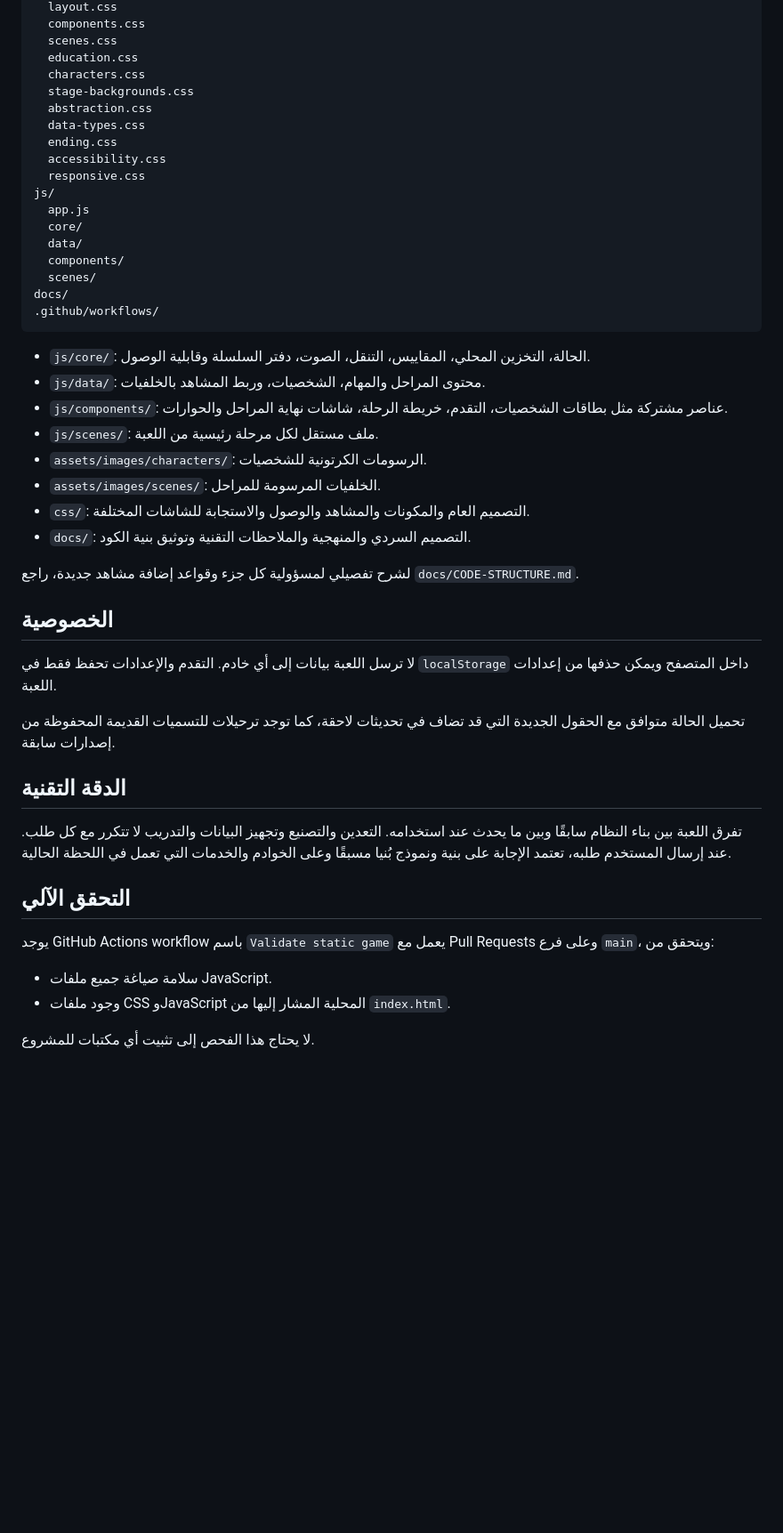
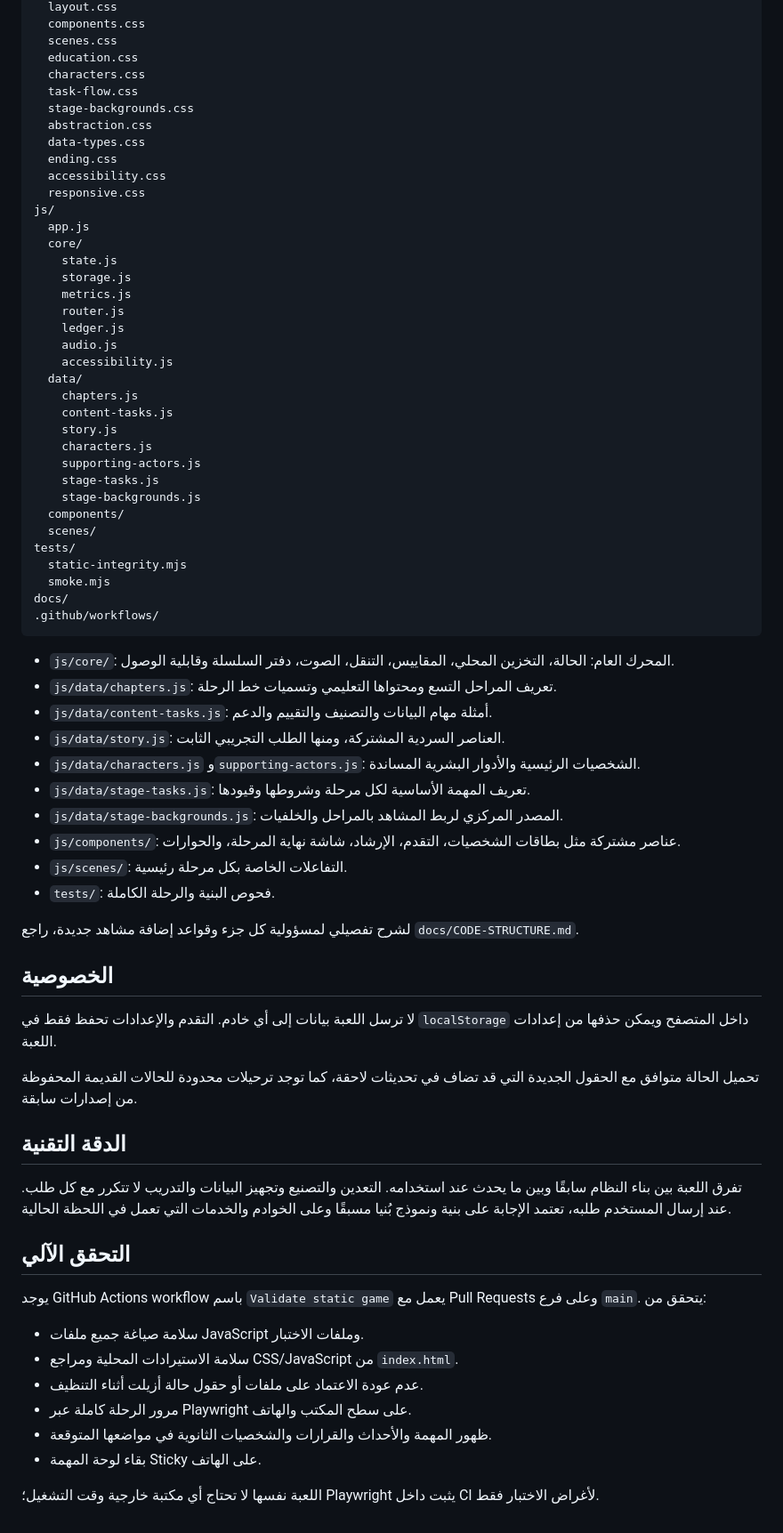
Before and after one commit to moeltaher/Behind-the-Answer, a Markdown page: README.md, the part around one of its changes. Shown at 89% size. GitHub-like rendering; blank space fills up the shorter version.

Commit message:
Update repository overview after codebase cleanup

````diff
--- a/README.md
+++ b/README.md
@@ -46,6 +40,7 @@ css/
   scenes.css
   education.css
   characters.css
+  task-flow.css
   stage-backgrounds.css
   abstraction.css
   data-types.css
@@ -55,21 +50,40 @@ css/
 js/
   app.js
   core/
+    state.js
+    storage.js
+    metrics.js
+    router.js
+    ledger.js
+    audio.js
+    accessibility.js
   data/
+    chapters.js
+    content-tasks.js
+    story.js
+    characters.js
+    supporting-actors.js
+    stage-tasks.js
+    stage-backgrounds.js
   components/
   scenes/
+tests/
+  static-integrity.mjs
+  smoke.mjs
 docs/
 .github/workflows/
 ```
 
-- `js/core/`: الحالة، التخزين المحلي، المقاييس، التنقل، الصوت، دفتر السلسلة وقابلية الوصول.
-- `js/data/`: محتوى المراحل والمهام، الشخصيات، وربط المشاهد بالخلفيات.
-- `js/components/`: عناصر مشتركة مثل بطاقات الشخصيات، التقدم، خريطة الرحلة، شاشات نهاية المراحل والحوارات.
-- `js/scenes/`: ملف مستقل لكل مرحلة رئيسية من اللعبة.
-- `assets/images/characters/`: الرسومات الكرتونية للشخصيات.
-- `assets/images/scenes/`: الخلفيات المرسومة للمراحل.
-- `css/`: التصميم العام والمكونات والمشاهد والوصول والاستجابة للشاشات المختلفة.
-- `docs/`: التصميم السردي والمنهجية والملاحظات التقنية وتوثيق بنية الكود.
+- `js/core/`: المحرك العام: الحالة، التخزين المحلي، المقاييس، التنقل، الصوت، دفتر السلسلة وقابلية الوصول.
+- `js/data/chapters.js`: تعريف المراحل التسع ومحتواها التعليمي وتسميات خط الرحلة.
+- `js/data/content-tasks.js`: أمثلة مهام البيانات والتصنيف والتقييم والدعم.
+- `js/data/story.js`: العناصر السردية المشتركة، ومنها الطلب التجريبي الثابت.
+- `js/data/characters.js` و`supporting-actors.js`: الشخصيات الرئيسية والأدوار البشرية المساندة.
+- `js/data/stage-tasks.js`: تعريف المهمة الأساسية لكل مرحلة وشروطها وقيودها.
+- `js/data/stage-backgrounds.js`: المصدر المركزي لربط المشاهد بالمراحل والخلفيات.
+- `js/components/`: عناصر مشتركة مثل بطاقات الشخصيات، التقدم، الإرشاد، شاشة نهاية المرحلة، والحوارات.
+- `js/scenes/`: التفاعلات الخاصة بكل مرحلة رئيسية.
+- `tests/`: فحوص البنية والرحلة الكاملة.
 
 لشرح تفصيلي لمسؤولية كل جزء وقواعد إضافة مشاهد جديدة، راجع `docs/CODE-STRUCTURE.md`.
 
@@ -77,7 +91,7 @@ docs/
 
 لا ترسل اللعبة بيانات إلى أي خادم. التقدم والإعدادات تحفظ فقط في `localStorage` داخل المتصفح ويمكن حذفها من إعدادات اللعبة.
 
-تحميل الحالة متوافق مع الحقول الجديدة التي قد تضاف في تحديثات لاحقة، كما توجد ترحيلات للتسميات القديمة المحفوظة من إصدارات سابقة.
+تحميل الحالة متوافق مع الحقول الجديدة التي قد تضاف في تحديثات لاحقة، كما توجد ترحيلات محدودة للحالات القديمة المحفوظة من إصدارات سابقة.
 
 ## الدقة التقنية
 
@@ -85,9 +99,13 @@ docs/
 
 ## التحقق الآلي
 
-يوجد GitHub Actions workflow باسم `Validate static game` يعمل مع Pull Requests وعلى فرع `main`، ويتحقق من:
+يوجد GitHub Actions workflow باسم `Validate static game` يعمل مع Pull Requests وعلى فرع `main`. يتحقق من:
 
-- سلامة صياغة جميع ملفات JavaScript.
-- وجود ملفات CSS وJavaScript المحلية المشار إليها من `index.html`.
+- سلامة صياغة جميع ملفات JavaScript وملفات الاختبار.
+- سلامة الاستيرادات المحلية ومراجع CSS/JavaScript من `index.html`.
+- عدم عودة الاعتماد على ملفات أو حقول حالة أزيلت أثناء التنظيف.
+- مرور الرحلة كاملة عبر Playwright على سطح المكتب والهاتف.
+- ظهور المهمة والأحداث والقرارات والشخصيات الثانوية في مواضعها المتوقعة.
+- بقاء لوحة المهمة Sticky على الهاتف.
 
-لا يحتاج هذا الفحص إلى تثبيت أي مكتبات للمشروع.
+اللعبة نفسها لا تحتاج أي مكتبة خارجية وقت التشغيل؛ Playwright يثبت داخل CI لأغراض الاختبار فقط.
````
Also changed, not shown: other parts of README.md (+2 -8 lines).
